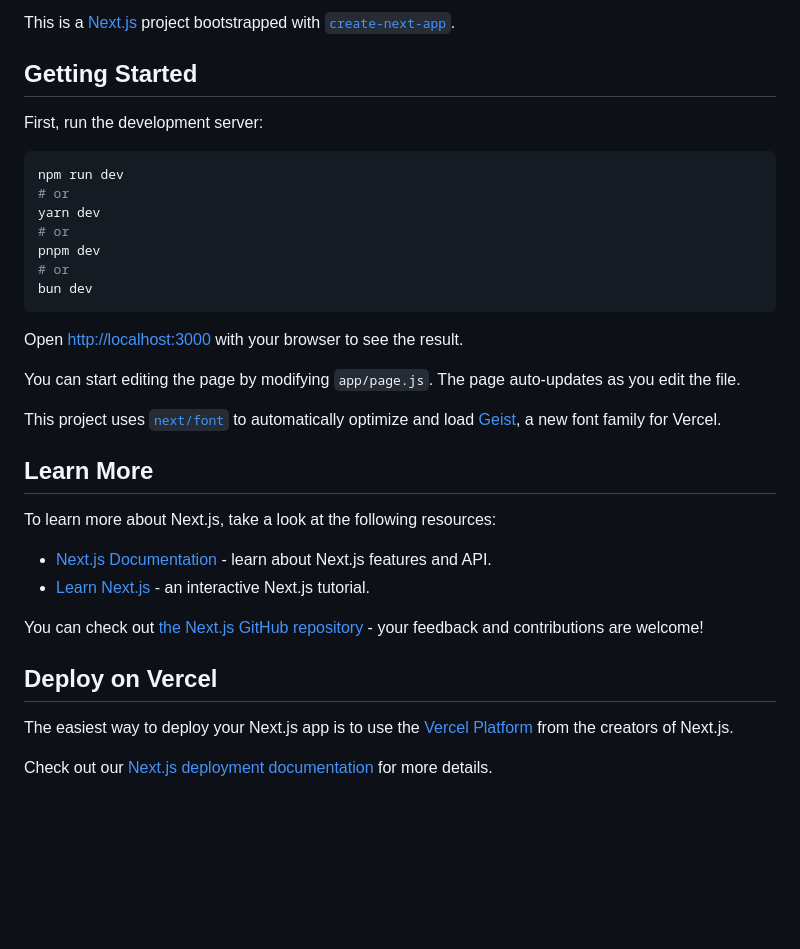
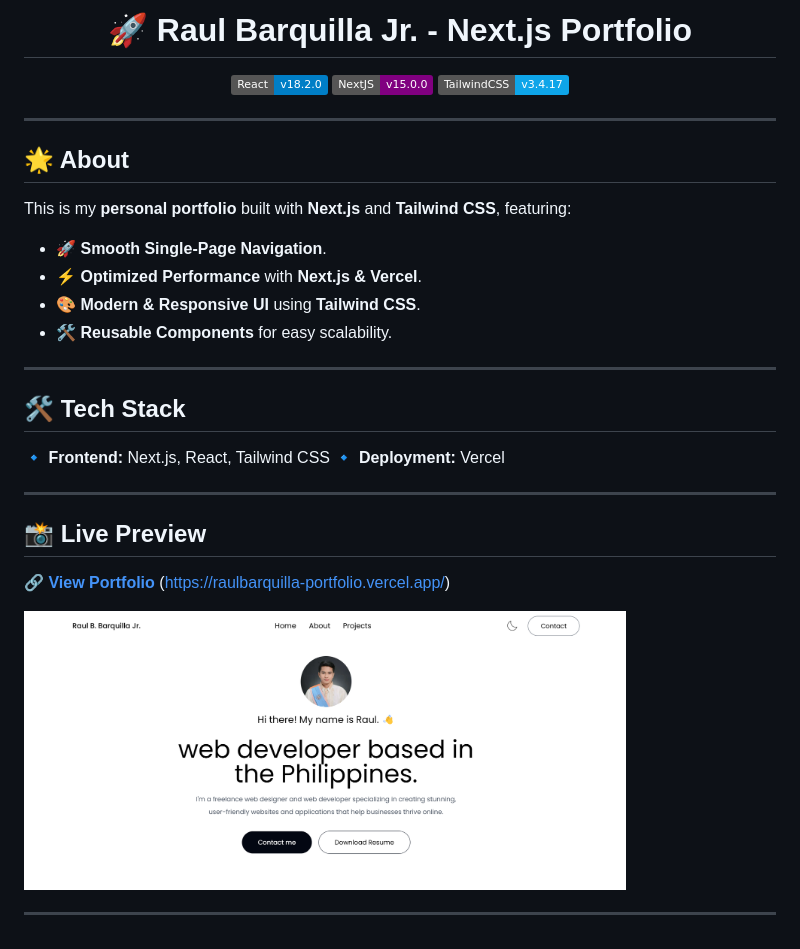
Before and after one commit to hakkuuuu/raulbarquilla-portfolio, a Markdown page: README.md, the part around the change. Rendered like a GitHub page; pictures changed too: public/portfolio_img.png (added); badges without logos; blank space fills up the shorter version.

````diff
--- a/README.md
+++ b/README.md
@@ -1,36 +1,35 @@
-This is a [Next.js](https://nextjs.org) project bootstrapped with [`create-next-app`](https://github.com/vercel/next.js/tree/canary/packages/create-next-app).
+<h1 align="center">🚀 Raul Barquilla Jr. - Next.js Portfolio</h1>
 
-## Getting Started
+<p align="center">
+  <img src="https://img.shields.io/badge/React-v18.2.0-blue" alt="React">
+  <img src="https://img.shields.io/badge/NextJS-v15.0.0-purple" alt="NextJS">
+  <img src="https://img.shields.io/badge/TailwindCSS-v3.4.17-0ea5e9" alt="TailwindCSS">
+</p>
 
-First, run the development server:
+---
 
-```bash
-npm run dev
-# or
-yarn dev
-# or
-pnpm dev
-# or
-bun dev
-```
+## 🌟 About
 
-Open [http://localhost:3000](http://localhost:3000) with your browser to see the result.
+This is my **personal portfolio** built with **Next.js** and **Tailwind CSS**, featuring:
 
-You can start editing the page by modifying `app/page.js`. The page auto-updates as you edit the file.
+- 🚀 **Smooth Single-Page Navigation**.
+- ⚡ **Optimized Performance** with **Next.js & Vercel**.
+- 🎨 **Modern & Responsive UI** using **Tailwind CSS**.
+- 🛠 **Reusable Components** for easy scalability.
 
-This project uses [`next/font`](https://nextjs.org/docs/app/building-your-application/optimizing/fonts) to automatically optimize and load [Geist](https://vercel.com/font), a new font family for Vercel.
+---
 
-## Learn More
+## 🛠 Tech Stack
 
-To learn more about Next.js, take a look at the following resources:
+🔹 **Frontend:** Next.js, React, Tailwind CSS
+🔹 **Deployment:** Vercel
 
-- [Next.js Documentation](https://nextjs.org/docs) - learn about Next.js features and API.
-- [Learn Next.js](https://nextjs.org/learn) - an interactive Next.js tutorial.
+---
 
-You can check out [the Next.js GitHub repository](https://github.com/vercel/next.js) - your feedback and contributions are welcome!
+## 📸 Live Preview
 
-## Deploy on Vercel
+🔗 **[View Portfolio](#)** (https://raulbarquilla-portfolio.vercel.app/)
 
-The easiest way to deploy your Next.js app is to use the [Vercel Platform](https://vercel.com/new?utm_medium=default-template&filter=next.js&utm_source=create-next-app&utm_campaign=create-next-app-readme) from the creators of Next.js.
+<img src="./public/portfolio_img.png" alt="Portfolio Screenshot" width="80%"/>
 
-Check out our [Next.js deployment documentation](https://nextjs.org/docs/app/building-your-application/deploying) for more details.
+---
````
Also changed, not shown: public/project_1.png, public/project_2.png, public/project_3.png, public/project_4.png, public/project_5.png, 2 other files.
